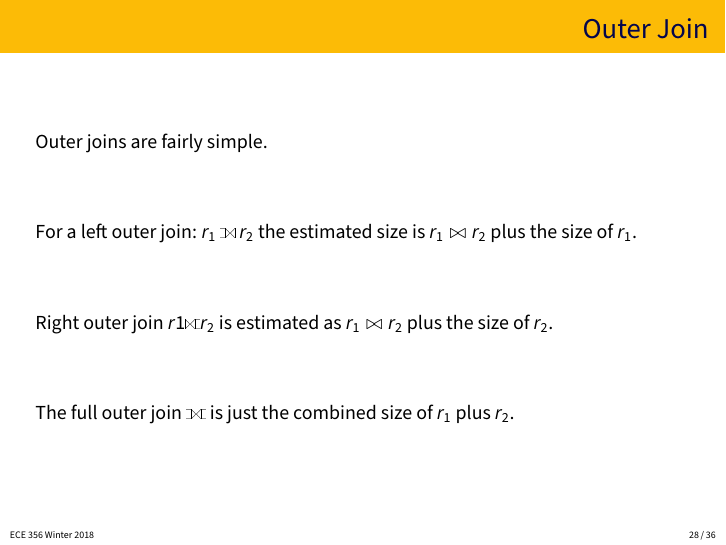
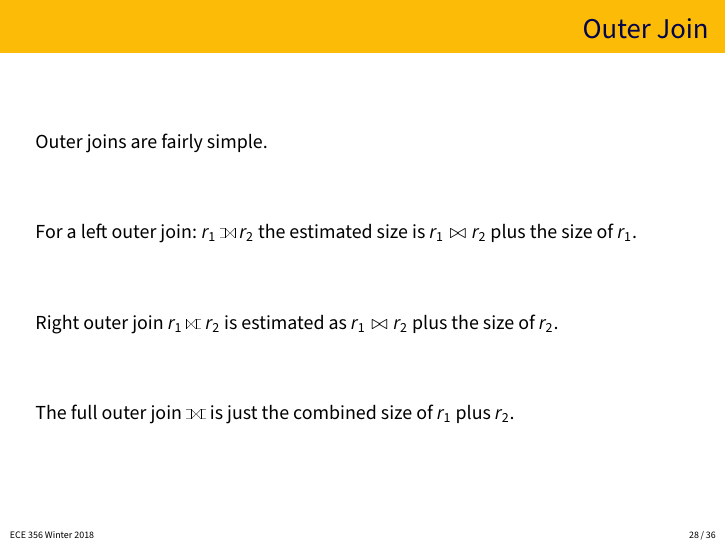
Before and after one commit to jzarnett/ece356, LaTeX slides (lectures/L19-slides.tex): page 28 of 36. Compiled offline with pdfLaTeX.

Commit message:
Symbology issues L19

```diff
--- a/lectures/L19-slides.tex
+++ b/lectures/L19-slides.tex
@@ -370,7 +370,7 @@ Outer joins are fairly simple.
 
 For a left outer join: $r_{1}$ {\tiny \textifsym{d|><|}} $r_{2}$ the estimated size is $r_{1} \bowtie r_{2}$ plus the size of $r_{1}$.
 
-Right outer join $r{1} {\tiny \textifsym{|><|d}} r_{2}$ is estimated as $r_{1} \bowtie r_{2}$ plus the size of $r_{2}$.
+Right outer join $r_{1}$ ${\tiny \textifsym{|><|d}}$ $r_{2}$ is estimated as $r_{1} \bowtie r_{2}$ plus the size of $r_{2}$.
 
 The full outer join {\tiny \textifsym{d|><|d}} is just the combined size of $r_{1}$ plus $r_{2}$.
 
```
Also changed, not shown: lectures/L19.tex (+1 -1 lines), lectures/L19-slides.pdf, lectures/L19.pdf.
